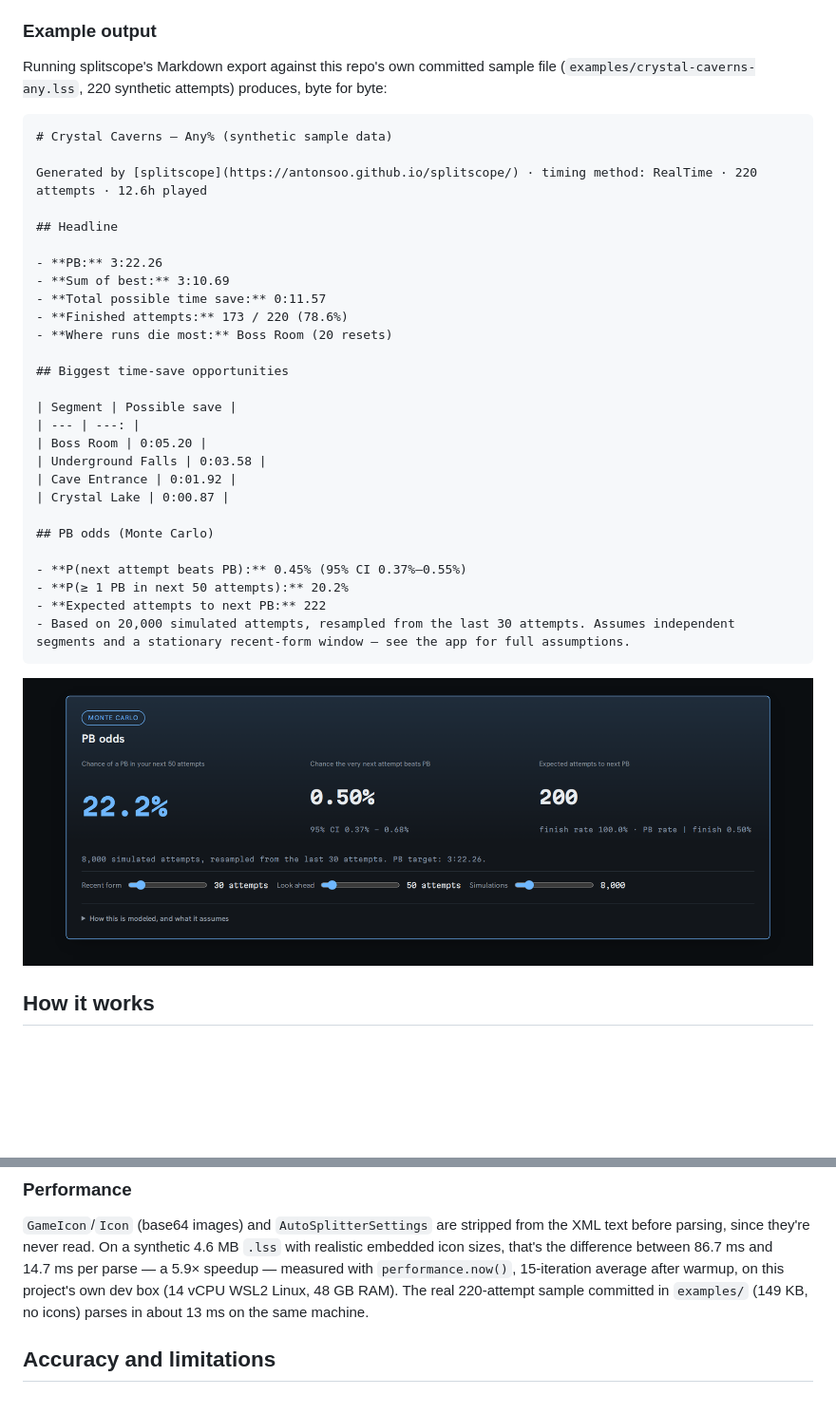
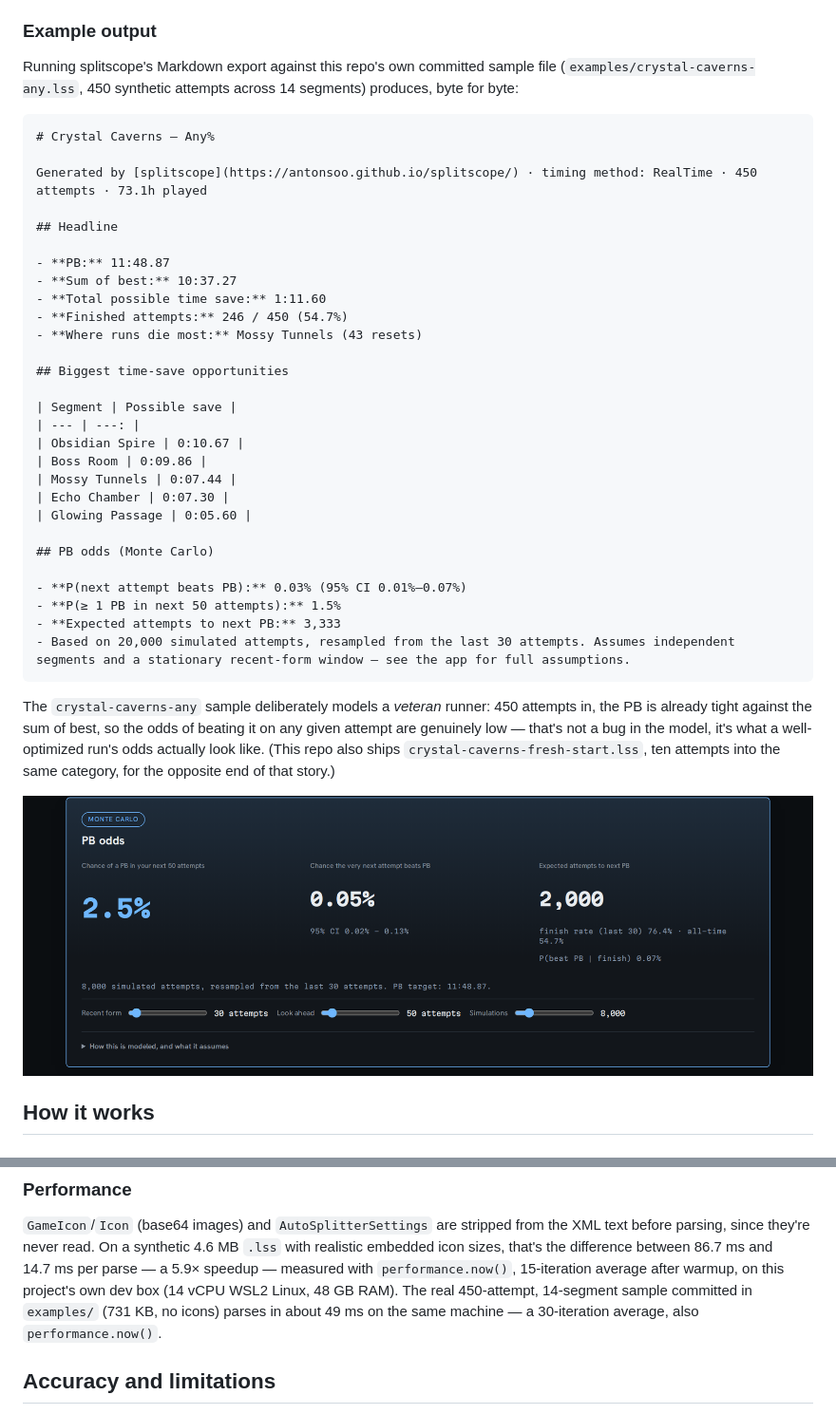
Before and after one commit to antonsoo/splitscope, a Markdown page: README.md, 2 parts joined by grey strips. Shown at 95% size. GitHub-like rendering; pictures changed too: docs/assets/pb-odds.png; blank space fills up the shorter version.

Commit message:
docs: refresh README with the new sample's real numbers; add workflow_dispatch

````diff
--- a/README.md
+++ b/README.md
@@ -85,40 +85,48 @@ Open the URL Vite prints (`http://localhost:5173/splitscope/` by default).
 ### Example output
 
 Running splitscope's Markdown export against this repo's own committed
-sample file (`examples/crystal-caverns-any.lss`, 220 synthetic attempts)
-produces, byte for byte:
+sample file (`examples/crystal-caverns-any.lss`, 450 synthetic attempts across
+14 segments) produces, byte for byte:
 
 ```markdown
-# Crystal Caverns — Any% (synthetic sample data)
+# Crystal Caverns — Any%
 
-Generated by [splitscope](https://antonsoo.github.io/splitscope/) · timing method: RealTime · 220 attempts · 12.6h played
+Generated by [splitscope](https://antonsoo.github.io/splitscope/) · timing method: RealTime · 450 attempts · 73.1h played
 
 ## Headline
 
-- **PB:** 3:22.26
-- **Sum of best:** 3:10.69
-- **Total possible time save:** 0:11.57
-- **Finished attempts:** 173 / 220 (78.6%)
-- **Where runs die most:** Boss Room (20 resets)
+- **PB:** 11:48.87
+- **Sum of best:** 10:37.27
+- **Total possible time save:** 1:11.60
+- **Finished attempts:** 246 / 450 (54.7%)
+- **Where runs die most:** Mossy Tunnels (43 resets)
 
 ## Biggest time-save opportunities
 
 | Segment | Possible save |
 | --- | ---: |
-| Boss Room | 0:05.20 |
-| Underground Falls | 0:03.58 |
-| Cave Entrance | 0:01.92 |
-| Crystal Lake | 0:00.87 |
+| Obsidian Spire | 0:10.67 |
+| Boss Room | 0:09.86 |
+| Mossy Tunnels | 0:07.44 |
+| Echo Chamber | 0:07.30 |
+| Glowing Passage | 0:05.60 |
 
 ## PB odds (Monte Carlo)
 
-- **P(next attempt beats PB):** 0.45% (95% CI 0.37%–0.55%)
-- **P(≥ 1 PB in next 50 attempts):** 20.2%
-- **Expected attempts to next PB:** 222
+- **P(next attempt beats PB):** 0.03% (95% CI 0.01%–0.07%)
+- **P(≥ 1 PB in next 50 attempts):** 1.5%
+- **Expected attempts to next PB:** 3,333
 - Based on 20,000 simulated attempts, resampled from the last 30 attempts. Assumes independent segments and a stationary recent-form window — see the app for full assumptions.
 ```
 
-![The PB odds panel: a 22.2% chance of a PB in the next 50 attempts, 0.50% chance the very next attempt beats PB with a 95% confidence interval, and an expected 200 attempts to the next PB, with live sliders for recent-form window, look-ahead, and simulation count](docs/assets/pb-odds.png)
+The `crystal-caverns-any` sample deliberately models a *veteran* runner: 450
+attempts in, the PB is already tight against the sum of best, so the odds of
+beating it on any given attempt are genuinely low — that's not a bug in the
+model, it's what a well-optimized run's odds actually look like. (This repo
+also ships `crystal-caverns-fresh-start.lss`, ten attempts into the same
+category, for the opposite end of that story.)
+
+![The PB odds panel: a 2.5% chance of a PB in the next 50 attempts, a 0.05% chance the very next attempt beats PB with a 95% confidence interval, and an expected 2,000 attempts to the next PB, with the finish rate broken out as both a recent-window and an all-time figure, and live sliders for recent-form window, look-ahead, and simulation count](docs/assets/pb-odds.png)
 
 ## How it works
 
@@ -211,9 +219,10 @@ from the XML text before parsing, since they're never read. On a synthetic
 4.6&nbsp;MB `.lss` with realistic embedded icon sizes, that's the difference
 between 86.7&nbsp;ms and 14.7&nbsp;ms per parse — a 5.9× speedup — measured
 with `performance.now()`, 15-iteration average after warmup, on this
-project's own dev box (14 vCPU WSL2 Linux, 48 GB RAM). The real 220-attempt
-sample committed in `examples/` (149&nbsp;KB, no icons) parses in about
-13&nbsp;ms on the same machine.
+project's own dev box (14 vCPU WSL2 Linux, 48 GB RAM). The real 450-attempt,
+14-segment sample committed in `examples/` (731&nbsp;KB, no icons) parses in
+about 49&nbsp;ms on the same machine — a 30-iteration average, also
+`performance.now()`.
 
 ## Accuracy and limitations
 
````
Also changed, not shown: other parts of README.md (+1 -1 lines), docs/assets/hero.png, 1 other file.
